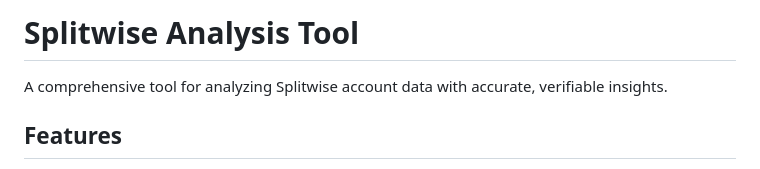
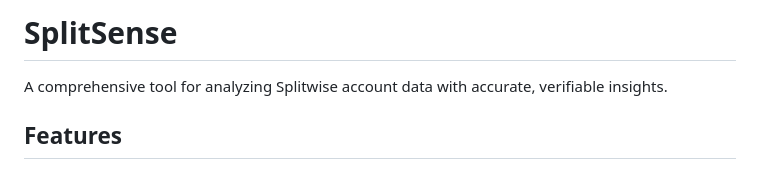
Before and after one commit to GauthamPrabhuM/SplitSense, a Markdown page: README.md, the part around the change. GitHub-like rendering.

Commit message:
Update README with SplitSense branding

```diff
--- a/README.md
+++ b/README.md
@@ -1,4 +1,4 @@
-# Splitwise Analysis Tool
+# SplitSense
 
 A comprehensive tool for analyzing Splitwise account data with accurate, verifiable insights.
 
```
